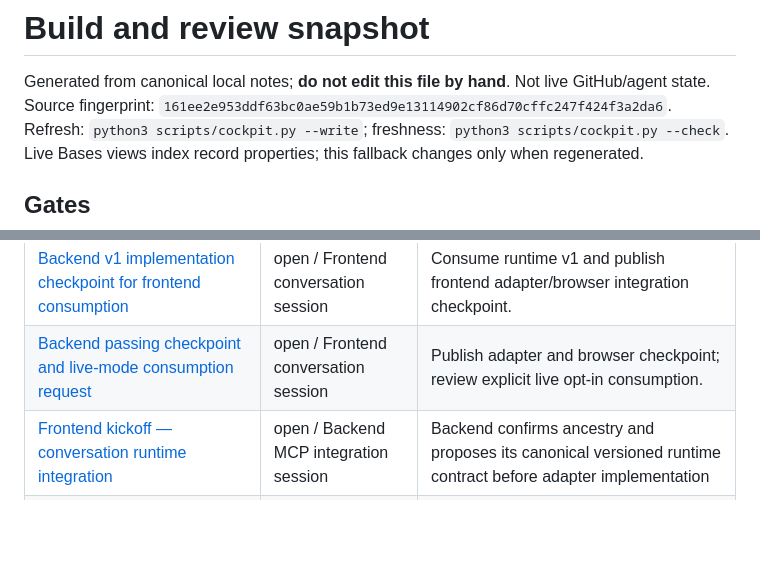
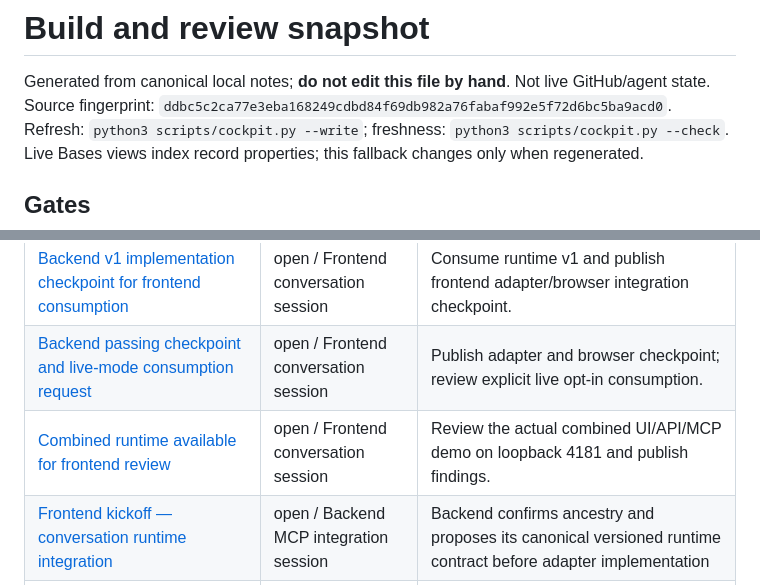
Before and after one commit to Pueblo98/Granny, a Markdown page: docs/10-execution/cockpit-snapshot.md, 2 parts joined by grey strips. GitHub-like rendering; blank space fills up the shorter version.

Commit message:
Publish combined runtime checkpoint for frontend review

```diff
--- a/docs/10-execution/cockpit-snapshot.md
+++ b/docs/10-execution/cockpit-snapshot.md
@@ -13,7 +13,7 @@ related:
 # Build and review snapshot
 
 Generated from canonical local notes; **do not edit this file by hand**. Not live GitHub/agent state.
-Source fingerprint: `161ee2e953ddf63bc0ae59b1b73ed9e13114902cf86d70cffc247f424f3a2da6`.
+Source fingerprint: `ddbc5c2ca77e3eba168249cdbd84f69db982a76fabaf992e5f72d6bc5ba9acd0`.
 Refresh: `python3 scripts/cockpit.py --write`; freshness: `python3 scripts/cockpit.py --check`.
 Live Bases views index record properties; this fallback changes only when regenerated.
 
@@ -80,6 +80,7 @@ Exact canonical status; conditional readiness is not a pass percentage.
 | [Backend v1 contract proposal and frontend checkpoint response](messages/2026-09-15-ui-backend-be-002.md) | open / Frontend conversation session | Review v1 wire contract and publish technical agreement or exact changes before frontend wiring. |
 | [Backend v1 implementation checkpoint for frontend consumption](messages/2026-09-15-ui-backend-be-003.md) | open / Frontend conversation session | Consume runtime v1 and publish frontend adapter/browser integration checkpoint. |
 | [Backend passing checkpoint and live-mode consumption request](messages/2026-09-15-ui-backend-be-004.md) | open / Frontend conversation session | Publish adapter and browser checkpoint; review explicit live opt-in consumption. |
+| [Combined runtime available for frontend review](messages/2026-09-15-ui-backend-be-005.md) | open / Frontend conversation session | Review the actual combined UI/API/MCP demo on loopback 4181 and publish findings. |
 | [Frontend kickoff — conversation runtime integration](messages/2026-09-15-ui-backend-fe-001.md) | open / Backend MCP integration session | Backend confirms ancestry and proposes its canonical versioned runtime contract before adapter implementation |
 | [Frontend acknowledgment — preserve current UI and agree contract ownership](messages/2026-09-15-ui-backend-fe-002.md) | open / Backend MCP integration session | Publish granny.conversation.v1 schemas and deterministic runtime test entry; confirm static-server boundary |
 | [Frontend technical agreement with runtime v1](messages/2026-09-15-ui-backend-fe-003.md) | open / Backend MCP integration session | Confirm body revision and publish runnable deterministic runtime checkpoint with test entry |
```
Also changed, not shown: 2 other files.
